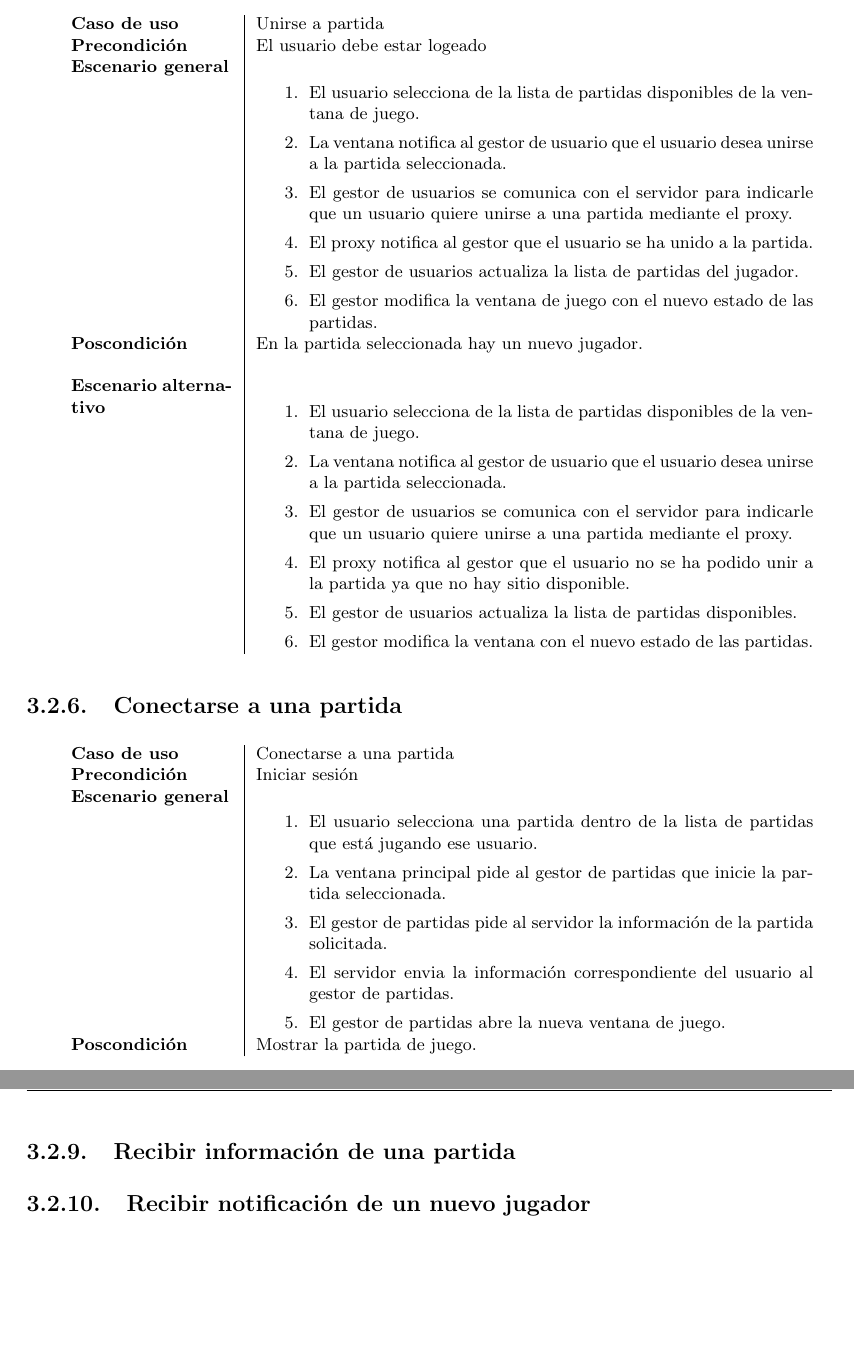
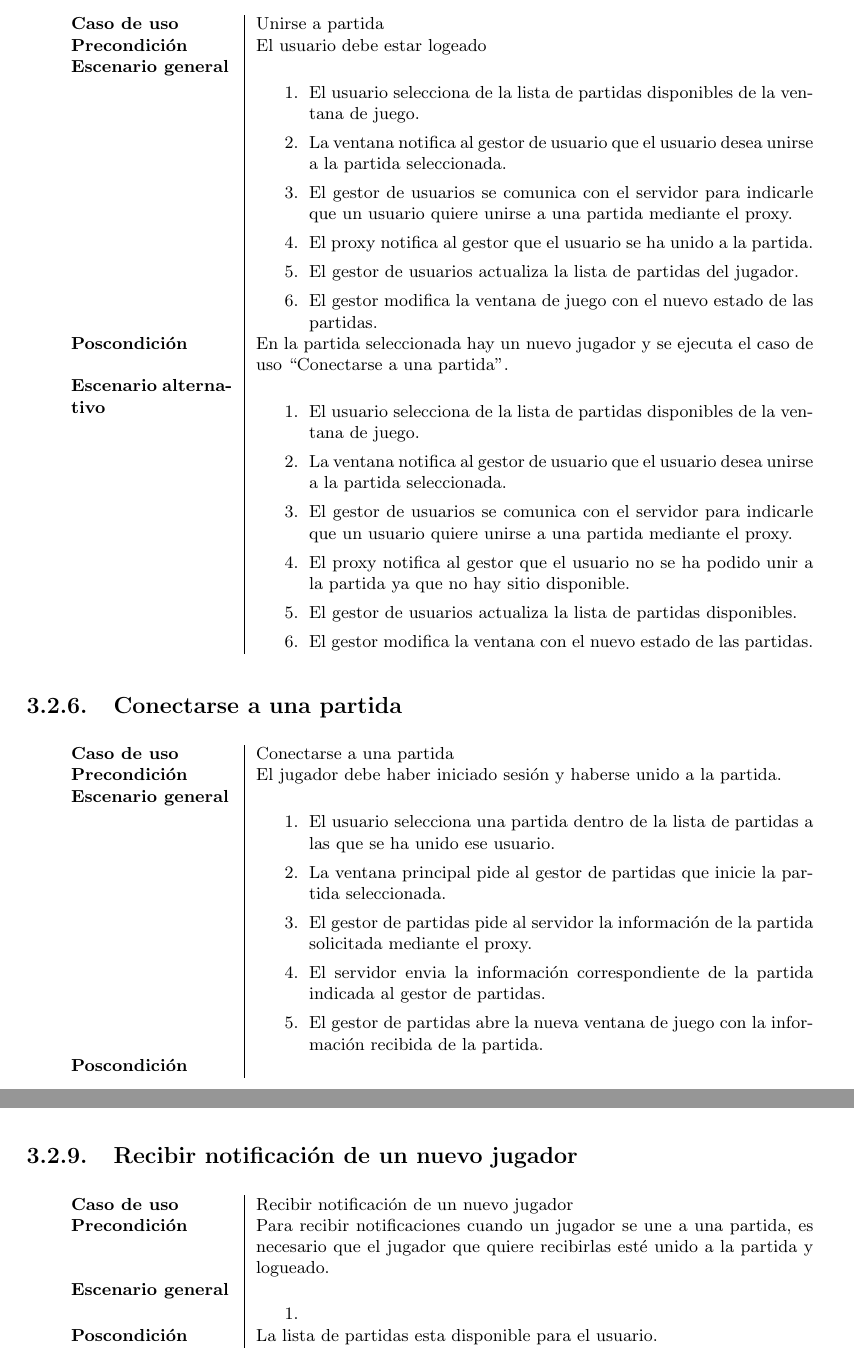
Before and after one commit to ricki/iso2010-11-doc, a LaTeX document (latex/srs/srs.tex, which reads latex/srs/03-requisitos.tex): two parts of pages 11 and 13 of 13 before the commit and two parts of pages 11 and 12 of 13 after it, joined at a grey line, cut so that both start at the same text, the shorter picture padded with empty space. Compiled offline with pdfLaTeX.

Commit message:
Corrección de algunos casos de uso

```diff
--- a/latex/srs/03-requisitos.tex
+++ b/latex/srs/03-requisitos.tex
@@ -108,7 +108,8 @@ partidas.
 partida.
 \end{enumerate} \\
 
-\textbf{Poscondición} & En el sistema hay una nueva partida.\\ \\
+\textbf{Poscondición} & En el sistema hay una nueva partida y se ejecuta el caso
+ de uso ``Unirse a partida''.\\ \\
 
 \textbf{Escenario alternativo} & \begin{enumerate}
 \item El usuario selecciona de la ventana de juego crear una nueva partida.
@@ -153,7 +154,8 @@ usuario quiere unirse a una partida mediante el proxy.
 partidas.
 \end{enumerate} \\
 
-\textbf{Poscondición} & En la partida seleccionada hay un nuevo jugador.\\ \\
+\textbf{Poscondición} & En la partida seleccionada hay un nuevo jugador y se
+ejecuta el caso de uso ``Conectarse a una partida''.\\
 
 \textbf{Escenario alternativo} & \begin{enumerate}
 \item El usuario selecciona de la lista de partidas disponibles de la ventana de
@@ -177,22 +179,24 @@ partida ya que no hay sitio disponible.
 
 \textbf{Caso de uso} & Conectarse a una partida \\
 
-\textbf{Precondición} &  Iniciar sesión\\
+\textbf{Precondición} & El jugador debe haber iniciado sesión y haberse unido a
+la partida.\\
 
 \textbf{Escenario general} & \begin{enumerate}
-\item El usuario selecciona una partida dentro de la lista de partidas que está
-jugando ese usuario.
+\item El usuario selecciona una partida dentro de la lista de partidas a las que
+se ha unido ese usuario.
 \item La ventana principal pide al gestor de partidas que inicie la partida
 seleccionada.
 \item El gestor de partidas pide al servidor la información de la partida
-solicitada.
-\item El servidor envia la información correspondiente del usuario al gestor de
-partidas.
-\item El gestor de partidas abre la nueva ventana de juego.
+solicitada mediante el proxy.
+\item El servidor envia la información correspondiente de la partida indicada al
+gestor de partidas.
+\item El gestor de partidas abre la nueva ventana de juego con la información
+recibida de la partida.
 
 \end{enumerate} \\
 
-\textbf{Poscondición} & Mostrar la partida de juego.
+\textbf{Poscondición}
 
 \end{tabularx}
 }
@@ -244,9 +248,29 @@ de partidas comenzadas.
 \end{tabularx}
 }
 
-\subsection{Recibir información de una partida}
+
 
 \subsection{Recibir notificación de un nuevo jugador}
+
+{\footnotesize
+\begin{tabularx}{0.95\textwidth}{p{0.2\textwidth}|X}
+
+\textbf{Caso de uso} & Recibir notificación de un nuevo jugador \\
+
+\textbf{Precondición} & Para recibir notificaciones cuando un jugador se une a
+una partida, es necesario que el jugador que quiere recibirlas esté unido a la
+partida y logueado. \\
+
+\textbf{Escenario general} & \begin{enumerate}
+\item
+%TODO {``Bifurcación" del caso de uso}
+
+\end{enumerate} \\
+
+\textbf{Poscondición} & La lista de partidas esta disponible para el usuario.
+
+\end{tabularx}
+}
 
 \subsection{Realizar un movimiento}
 
```
Also changed, not shown: latex/srs/03-requisitos.tex (4 more changed lines).
